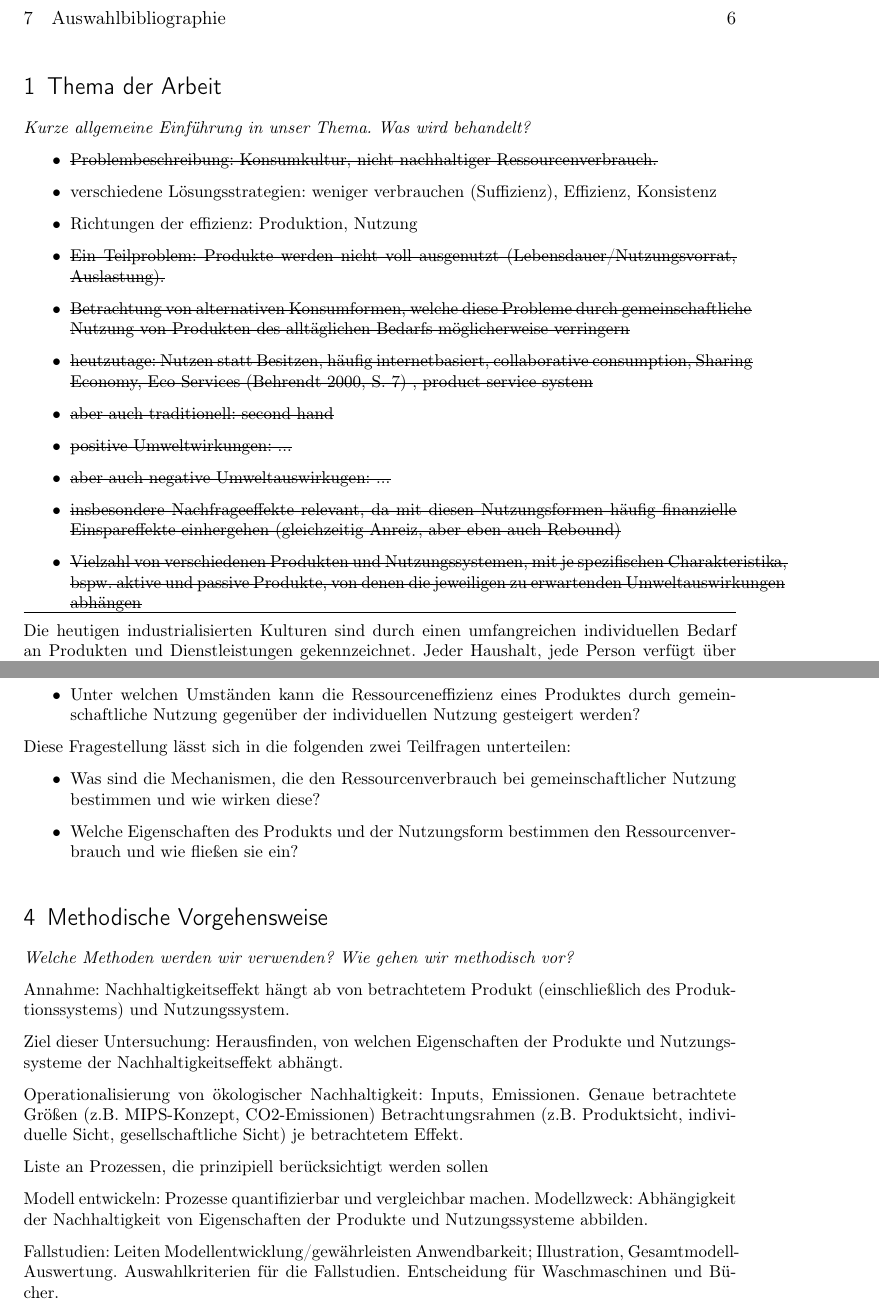
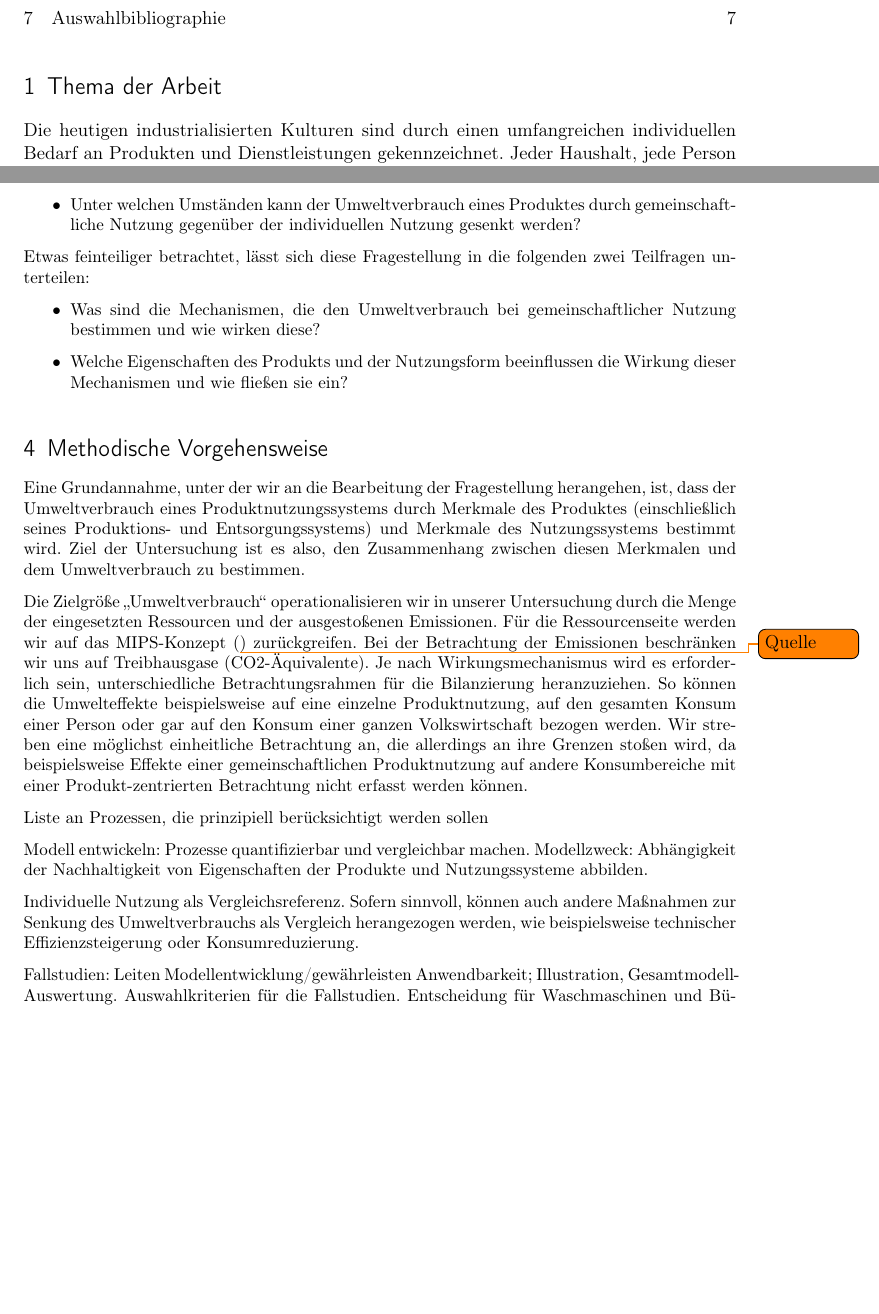
Before and after one commit to tigerente/Master_Arbeit, a LaTeX document (Exposee/Exposee.tex): two parts of pages 2 and 5 of 6 before the commit and two parts of pages 2 and 5 of 7 after it, joined at a grey line, cut so that both start at the same text, the shorter picture padded with empty space. Compiled offline with pdfLaTeX.

Commit message:
Methode neu, Thema und Forschungsziel überarbeitet

```diff
--- a/Exposee/Exposee.tex
+++ b/Exposee/Exposee.tex
@@ -141,37 +141,6 @@
 \end{titlepage}
 \tableofcontents
 \section{Thema der Arbeit}
-\was{Kurze allgemeine Einführung in unser Thema. Was wird behandelt?}
-
-\begin{itemize}
-  \item \sout{Problembeschreibung: Konsumkultur, nicht nachhaltiger
-        Ressourcenverbrauch. }
-  \item verschiedene Lösungsstrategien: weniger verbrauchen (Suffizienz),
-    Effizienz, Konsistenz
-  \item Richtungen der effizienz: Produktion, Nutzung
-  \item \sout{Ein Teilproblem: Produkte werden nicht voll ausgenutzt
-    (Lebensdauer/Nutzungsvorrat, Auslastung).  }
-  \item \sout{Betrachtung von alternativen Konsumformen, welche diese
-      Probleme durch
-      gemeinschaftliche Nutzung von Produkten des alltäglichen Bedarfs
-    möglicherweise verringern}
-  \item \sout{heutzutage: Nutzen statt Besitzen, häufig internetbasiert,
-      collaborative
-      consumption, Sharing Economy, Eco Services (Behrendt 2000, S. 7) ,
-    product service system }
-  \item \sout{aber auch traditionell: second hand}
-  \item \sout{positive Umweltwirkungen: ...  }
-  \item \sout{aber auch negative Umweltauswirkugen: ...  }
-  \item \sout{insbesondere Nachfrageeffekte relevant, da mit
-      diesen Nutzungsformen häufig finanzielle Einspareffekte einhergehen
-    (gleichzeitig Anreiz, aber eben auch Rebound)}
-  \item \sout{Vielzahl von verschiedenen Produkten und Nutzungssystemen,
-      mit je spezifischen Charakteristika, bspw. aktive und passive
-      Produkte, von denen die jeweiligen zu erwartenden Umweltauswirkungen
-    abhängen}
-      \end{itemize}
-\hrule
-
 Die heutigen industrialisierten Kulturen sind durch einen umfangreichen
 individuellen Bedarf an Produkten und Dienstleistungen gekennzeichnet. Jeder
 Haushalt, jede Person verfügt über zahlreiche, in der Summe höchst
@@ -266,24 +235,22 @@ Unsere mit dem Forschungsziel korrespondierende Fragestellung lautet:
 \begin{itemize}
-	\item Unter welchen Umständen kann die Ressourceneffizienz eines Produktes durch gemeinschaftliche Nutzung gegenüber der individuellen Nutzung gesteigert werden?
+	\item Unter welchen Umständen kann der Umweltverbrauch eines Produktes durch gemeinschaftliche Nutzung gegenüber der individuellen Nutzung gesenkt werden?
 \end{itemize}
-Diese Fragestellung lässt sich in die folgenden zwei Teilfragen unterteilen:
+Etwas feinteiliger betrachtet, lässt sich diese Fragestellung in die folgenden zwei Teilfragen unterteilen:
 \begin{itemize}
-	\item Was sind die Mechanismen, die den Ressourcenverbrauch bei gemeinschaftlicher Nutzung bestimmen und wie wirken diese?
-	\item Welche Eigenschaften des Produkts und der Nutzungsform bestimmen den Ressourcenverbrauch und wie fließen sie ein?
+	\item Was sind die Mechanismen, die den Umweltverbrauch bei gemeinschaftlicher Nutzung bestimmen und wie wirken diese?
+	\item Welche Eigenschaften des Produkts und der Nutzungsform beeinflussen die Wirkung dieser Mechanismen und wie fließen sie ein?
 \end{itemize}
 
 \section{Methodische Vorgehensweise}
-\was{Welche Methoden werden wir verwenden? Wie gehen wir methodisch vor?}
+Eine Grundannahme, unter der wir an die Bearbeitung der Fragestellung herangehen, ist, dass der Umweltverbrauch eines Produktnutzungssystems durch Merkmale des Produktes (einschließlich seines Produktions- und Entsorgungssystems) und Merkmale des Nutzungssystems bestimmt wird. Ziel der Untersuchung ist es also, den Zusammenhang zwischen diesen Merkmalen und dem Umweltverbrauch zu bestimmen.
 
-Annahme: Nachhaltigkeitseffekt hängt ab von betrachtetem Produkt (einschließlich des Produktionssystems) und Nutzungssystem.
-
-Ziel dieser Untersuchung: Herausfinden, von welchen Eigenschaften der Produkte und Nutzungssysteme der Nachhaltigkeitseffekt abhängt.
-
-Operationalisierung von ökologischer Nachhaltigkeit: Inputs, Emissionen. Genaue betrachtete Größen (z.B. MIPS-Konzept, CO2-Emissionen) Betrachtungsrahmen (z.B. Produktsicht, individuelle Sicht, gesellschaftliche Sicht) je betrachtetem Effekt.
+Die Zielgröße \enquote{Umweltverbrauch} operationalisieren wir in unserer Untersuchung durch die Menge der eingesetzten Ressourcen und der ausgestoßenen Emissionen. Für die Ressourcenseite werden wir auf das MIPS-Konzept (\todo{Quelle}) zurückgreifen. Bei der Betrachtung der Emissionen beschränken wir uns auf Treibhausgase (CO2-Äquivalente). Je nach Wirkungsmechanismus wird es erforderlich sein, unterschiedliche Betrachtungsrahmen für die Bilanzierung heranzuziehen. So können die Umwelteffekte beispielsweise auf eine einzelne Produktnutzung, auf den gesamten Konsum einer Person oder gar auf den Konsum einer ganzen Volkswirtschaft bezogen werden. Wir streben eine möglichst einheitliche Betrachtung an, die allerdings an ihre Grenzen stoßen wird, da beispielsweise Effekte einer gemeinschaftlichen Produktnutzung auf andere Konsumbereiche mit einer Produkt-zentrierten Betrachtung nicht erfasst werden können.
 
 Liste an Prozessen, die prinzipiell berücksichtigt werden sollen
 
 Modell entwickeln: Prozesse quantifizierbar und vergleichbar machen.  Modellzweck: Abhängigkeit der Nachhaltigkeit von Eigenschaften der Produkte und Nutzungssysteme abbilden.
+
+Individuelle Nutzung als Vergleichsreferenz. Sofern sinnvoll, können auch andere Maßnahmen zur Senkung des Umweltverbrauchs als Vergleich herangezogen werden, wie beispielsweise technischer Effizienzsteigerung oder Konsumreduzierung.
 
 Fallstudien: Leiten Modellentwicklung/gewährleisten Anwendbarkeit; Illustration, Gesamtmodell-Auswertung.
 Auswahlkriterien für die Fallstudien. Entscheidung für Waschmaschinen und Bücher.
```
Also changed, not shown: Exposee/Notizen.txt (deleted, +0 -4 lines), Exposee/Exposee.tex (4 more changed lines).
